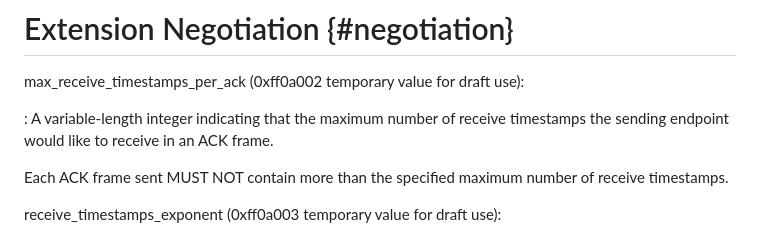
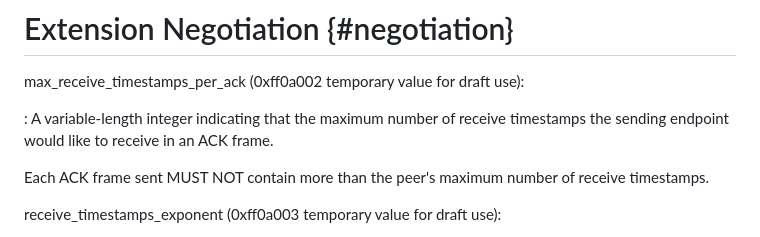
Before and after one commit to wcsmith/draft-quic-receive-ts, a Markdown page: draft-smith-quic-receive-ts.md, the part around the change. Rendered like a GitHub page.

```diff
--- a/draft-smith-quic-receive-ts.md
+++ b/draft-smith-quic-receive-ts.md
@@ -217,7 +217,7 @@ max_receive_timestamps_per_ack (0xff0a002 temporary value for draft use):
 : A variable-length integer indicating that the maximum number of receive
   timestamps the sending endpoint would like to receive in an ACK frame.
 
-  Each ACK frame sent MUST NOT contain more than the specified maximum
+  Each ACK frame sent MUST NOT contain more than the peer's maximum
   number of receive timestamps.
 
 receive_timestamps_exponent (0xff0a003 temporary value for draft use):
```
